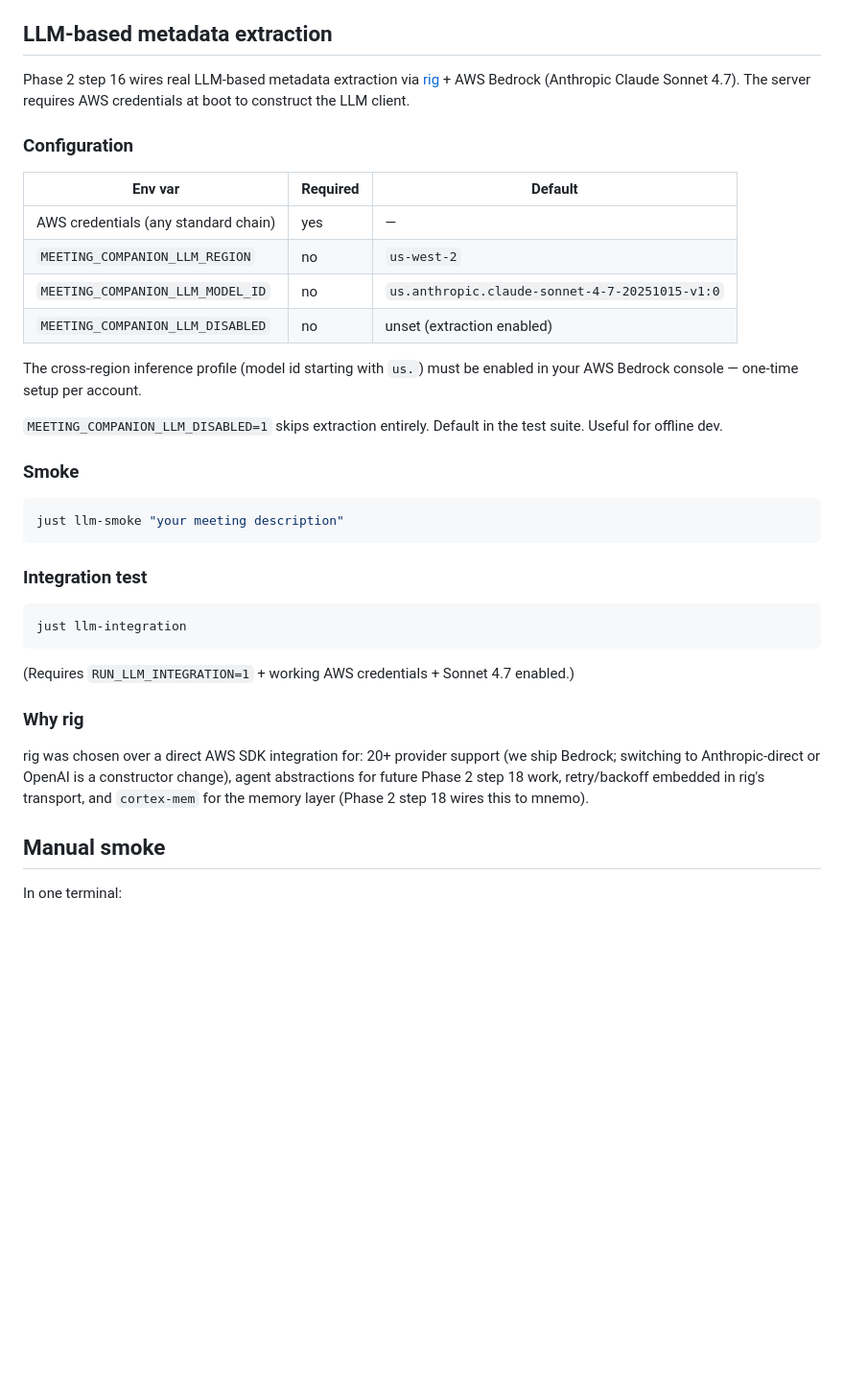
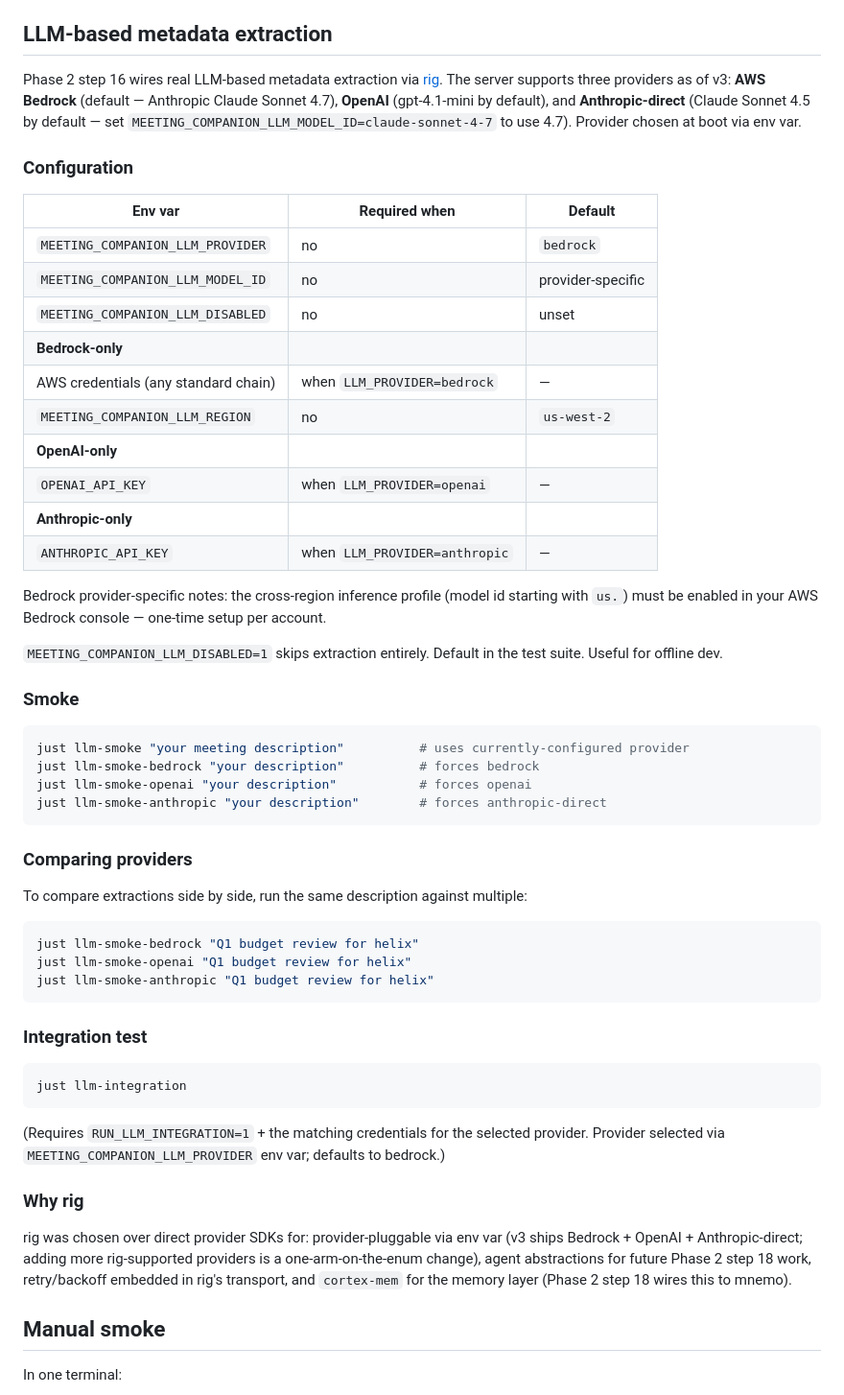
Before and after one commit to tiagodeoliveira/auris, a Markdown page: packages/server/README.md, the part around the change. Shown at 96% size. Drawn GitHub-style; blank space fills up the shorter version.

Commit message:
docs: Phase 2 step 16 v3 — multi-provider documented
Co-Authored-By: Claude Sonnet 4.6 <noreply@anthropic.com>

````diff
--- a/packages/server/README.md
+++ b/packages/server/README.md
@@ -24,25 +24,44 @@ cargo test -p meeting-companion-server -- --test-threads=1
 
 ## LLM-based metadata extraction
 
-Phase 2 step 16 wires real LLM-based metadata extraction via [rig](https://github.com/0xPlaygrounds/rig) + AWS Bedrock (Anthropic Claude Sonnet 4.7). The server requires AWS credentials at boot to construct the LLM client.
+Phase 2 step 16 wires real LLM-based metadata extraction via [rig](https://github.com/0xPlaygrounds/rig). The server supports three providers as of v3: **AWS Bedrock** (default — Anthropic Claude Sonnet 4.7), **OpenAI** (gpt-4.1-mini by default), and **Anthropic-direct** (Claude Sonnet 4.5 by default — set `MEETING_COMPANION_LLM_MODEL_ID=claude-sonnet-4-7` to use 4.7). Provider chosen at boot via env var.
 
 ### Configuration
 
-| Env var                              | Required | Default                                        |
-| ------------------------------------ | -------- | ---------------------------------------------- |
-| AWS credentials (any standard chain) | yes      | —                                              |
-| `MEETING_COMPANION_LLM_REGION`       | no       | `us-west-2`                                    |
-| `MEETING_COMPANION_LLM_MODEL_ID`     | no       | `us.anthropic.claude-sonnet-4-7-20251015-v1:0` |
-| `MEETING_COMPANION_LLM_DISABLED`     | no       | unset (extraction enabled)                     |
+| Env var                              | Required when                 | Default           |
+| ------------------------------------ | ----------------------------- | ----------------- |
+| `MEETING_COMPANION_LLM_PROVIDER`     | no                            | `bedrock`         |
+| `MEETING_COMPANION_LLM_MODEL_ID`     | no                            | provider-specific |
+| `MEETING_COMPANION_LLM_DISABLED`     | no                            | unset             |
+| **Bedrock-only**                     |                               |                   |
+| AWS credentials (any standard chain) | when `LLM_PROVIDER=bedrock`   | —                 |
+| `MEETING_COMPANION_LLM_REGION`       | no                            | `us-west-2`       |
+| **OpenAI-only**                      |                               |                   |
+| `OPENAI_API_KEY`                     | when `LLM_PROVIDER=openai`    | —                 |
+| **Anthropic-only**                   |                               |                   |
+| `ANTHROPIC_API_KEY`                  | when `LLM_PROVIDER=anthropic` | —                 |
 
-The cross-region inference profile (model id starting with `us.`) must be enabled in your AWS Bedrock console — one-time setup per account.
+Bedrock provider-specific notes: the cross-region inference profile (model id starting with `us.`) must be enabled in your AWS Bedrock console — one-time setup per account.
 
 `MEETING_COMPANION_LLM_DISABLED=1` skips extraction entirely. Default in the test suite. Useful for offline dev.
 
 ### Smoke
 
 ```bash
-just llm-smoke "your meeting description"
+just llm-smoke "your meeting description"          # uses currently-configured provider
+just llm-smoke-bedrock "your description"          # forces bedrock
+just llm-smoke-openai "your description"           # forces openai
+just llm-smoke-anthropic "your description"        # forces anthropic-direct
+```
+
+### Comparing providers
+
+To compare extractions side by side, run the same description against multiple:
+
+```bash
+just llm-smoke-bedrock "Q1 budget review for helix"
+just llm-smoke-openai "Q1 budget review for helix"
+just llm-smoke-anthropic "Q1 budget review for helix"
 ```
 
 ### Integration test
@@ -51,11 +70,11 @@ just llm-smoke "your meeting description"
 just llm-integration
 ```
 
-(Requires `RUN_LLM_INTEGRATION=1` + working AWS credentials + Sonnet 4.7 enabled.)
+(Requires `RUN_LLM_INTEGRATION=1` + the matching credentials for the selected provider. Provider selected via `MEETING_COMPANION_LLM_PROVIDER` env var; defaults to bedrock.)
 
 ### Why rig
 
-rig was chosen over a direct AWS SDK integration for: 20+ provider support (we ship Bedrock; switching to Anthropic-direct or OpenAI is a constructor change), agent abstractions for future Phase 2 step 18 work, retry/backoff embedded in rig's transport, and `cortex-mem` for the memory layer (Phase 2 step 18 wires this to mnemo).
+rig was chosen over direct provider SDKs for: provider-pluggable via env var (v3 ships Bedrock + OpenAI + Anthropic-direct; adding more rig-supported providers is a one-arm-on-the-enum change), agent abstractions for future Phase 2 step 18 work, retry/backoff embedded in rig's transport, and `cortex-mem` for the memory layer (Phase 2 step 18 wires this to mnemo).
 
 ## Manual smoke
 
````
Also changed, not shown: docs/ARCHITECTURE.md (+1 -1 lines).
